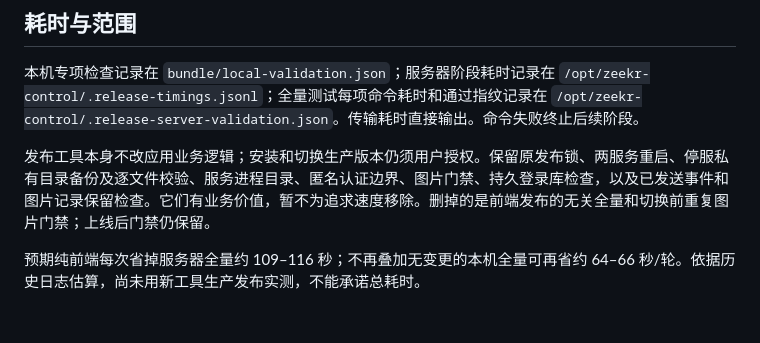
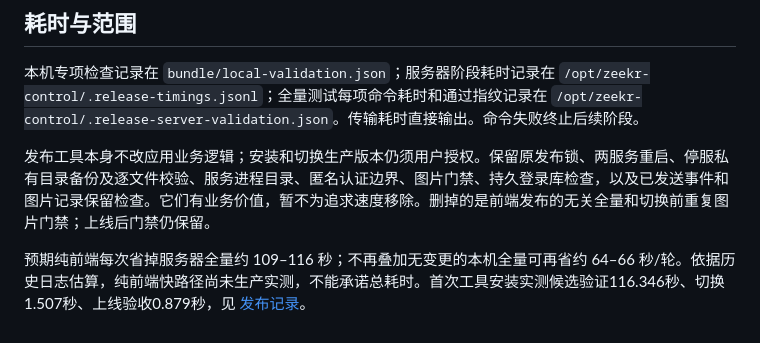
Before and after one commit to Ross98/Zeekr, a Markdown page: docs/release-workflow.md, the part around the change. Drawn GitHub-style.

Commit message:
docs: record verified reusable release workflow deployment

```diff
--- a/docs/release-workflow.md
+++ b/docs/release-workflow.md
@@ -55,4 +55,4 @@ python3 scripts/release/client.py deploy --transport /private/tmp/transport.json
 
 发布工具本身不改应用业务逻辑；安装和切换生产版本仍须用户授权。保留原发布锁、两服务重启、停服私有目录备份及逐文件校验、服务进程目录、匿名认证边界、图片门禁、持久登录库检查，以及已发送事件和图片记录保留检查。它们有业务价值，暂不为追求速度移除。删掉的是前端发布的无关全量和切换前重复图片门禁；上线后门禁仍保留。
 
-预期纯前端每次省掉服务器全量约 109–116 秒；不再叠加无变更的本机全量可再省约 64–66 秒/轮。依据历史日志估算，尚未用新工具生产发布实测，不能承诺总耗时。
+预期纯前端每次省掉服务器全量约 109–116 秒；不再叠加无变更的本机全量可再省约 64–66 秒/轮。依据历史日志估算，纯前端快路径尚未生产实测，不能承诺总耗时。首次工具安装实测候选验证116.346秒、切换1.507秒、上线验收0.879秒，见 [发布记录](release-workflow-release-2026-10-05.md)。
```
Also changed, not shown: docs/release-workflow-release-2026-10-05.md (added, +18 -0 lines).
